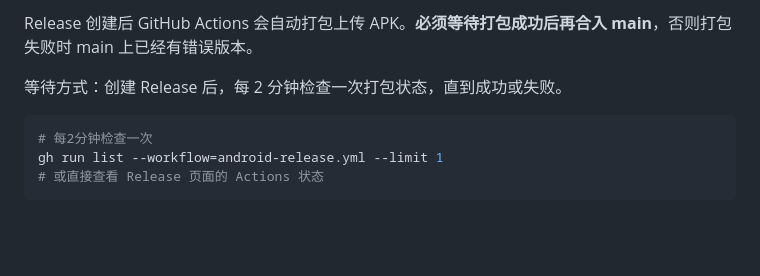
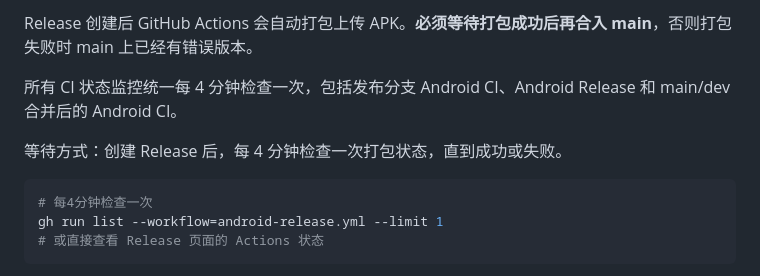
Before and after one commit to baiyanwu/CoinMonitor, a Markdown page: docs/RELEASE.md, the part around the change. Drawn GitHub-style; blank space fills up the shorter version.

Commit message:
docs: use four-minute CI monitoring interval

````diff
--- a/docs/RELEASE.md
+++ b/docs/RELEASE.md
@@ -146,10 +146,12 @@ gh release view v1.0.4 --json body,url
 
 Release 创建后 GitHub Actions 会自动打包上传 APK。**必须等待打包成功后再合入 main**，否则打包失败时 main 上已经有错误版本。
 
-等待方式：创建 Release 后，每 2 分钟检查一次打包状态，直到成功或失败。
+所有 CI 状态监控统一每 4 分钟检查一次，包括发布分支 Android CI、Android Release 和 main/dev 合并后的 Android CI。
+
+等待方式：创建 Release 后，每 4 分钟检查一次打包状态，直到成功或失败。
 
 ```bash
-# 每2分钟检查一次
+# 每4分钟检查一次
 gh run list --workflow=android-release.yml --limit 1
 # 或直接查看 Release 页面的 Actions 状态
 ```
````
